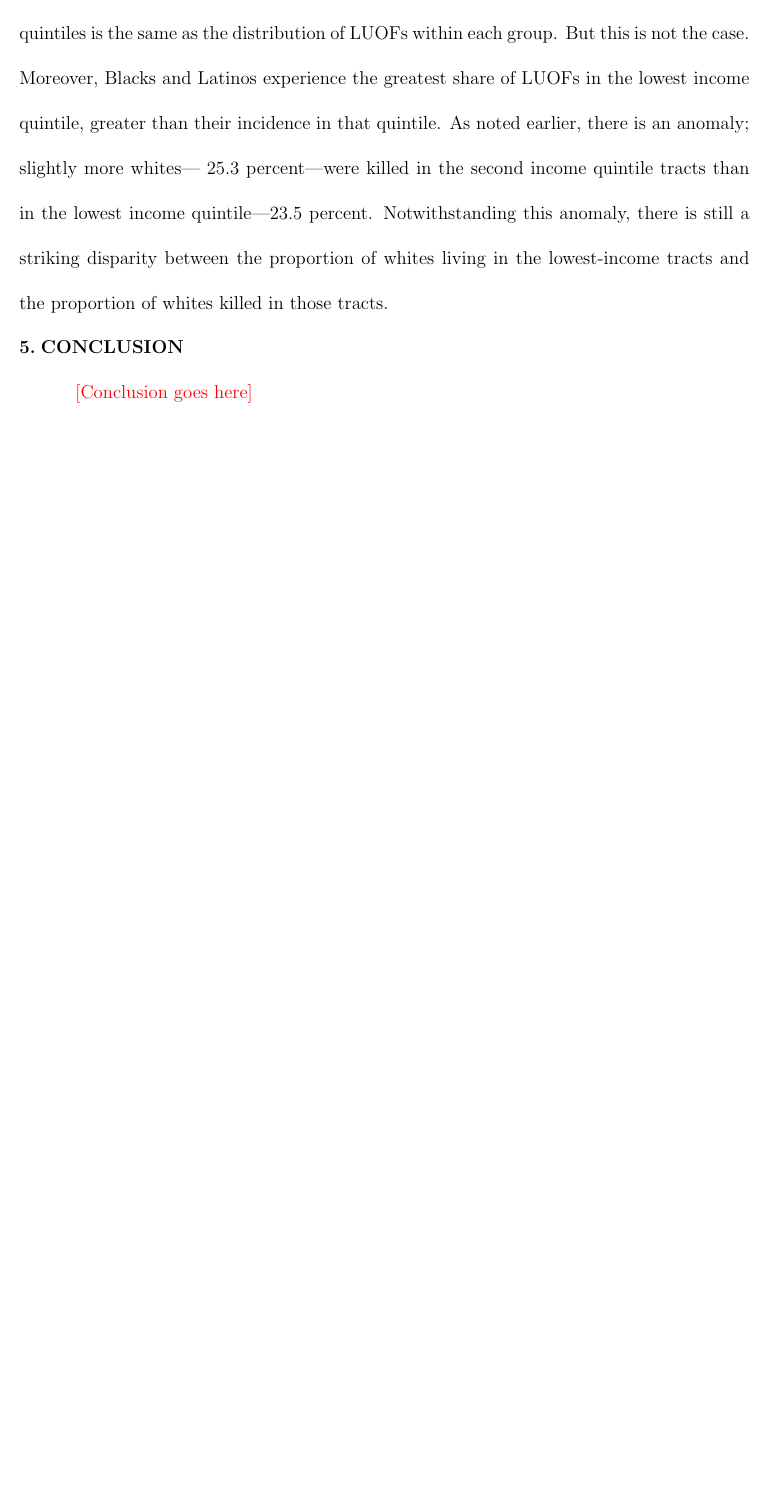
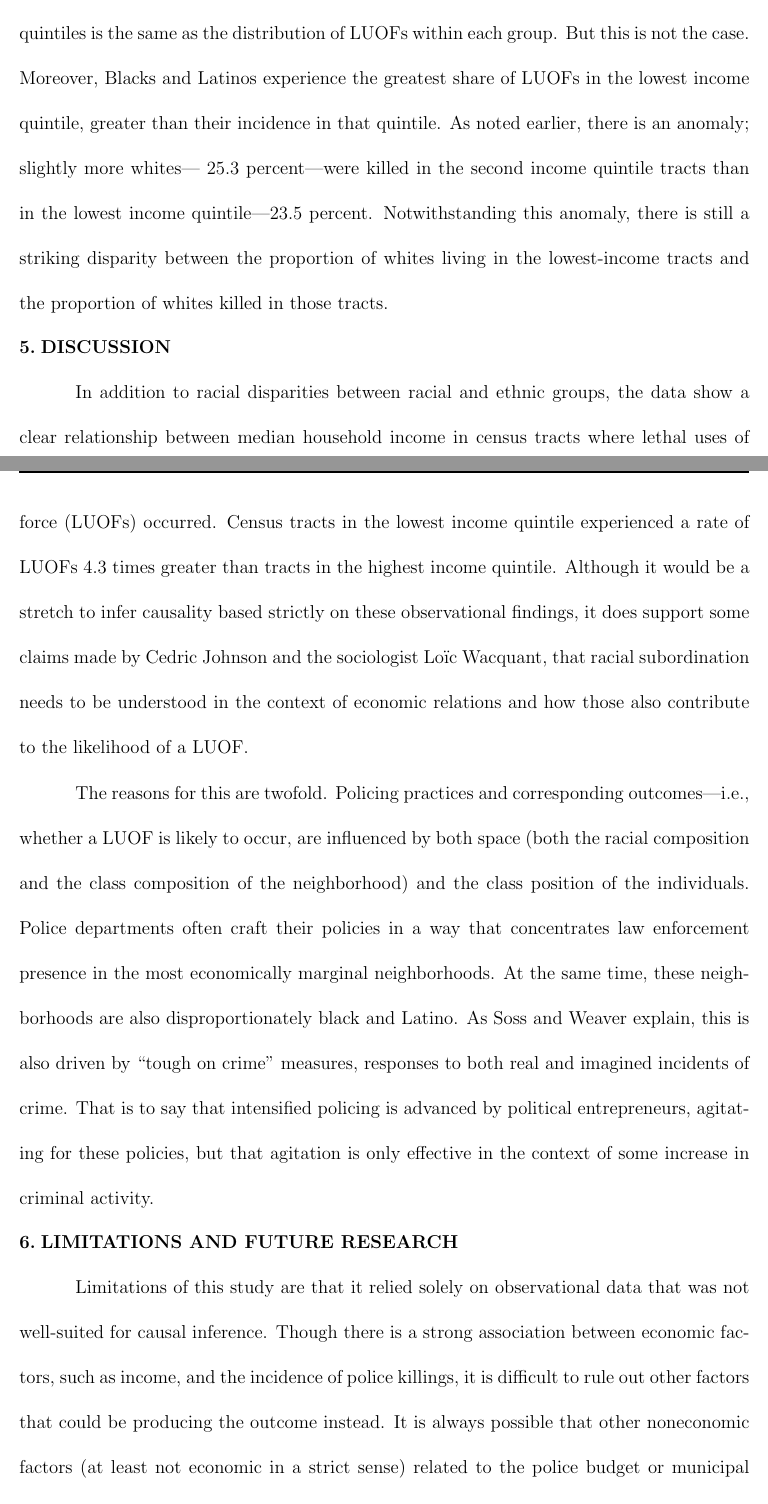
Before and after one commit to matthewacarson/ps_thesis_latex, a LaTeX thesis (ps_honors_thesis_abbreviated.tex): part of page 29 of 35 before the commit and two parts of pages 29 and 30 of 37 after it, the two joined at a grey line, cut so that both start at the same text, the shorter picture padded with empty space. Compiled offline with pdfLaTeX.

Commit message:
Before bed

```diff
--- a/ps_honors_thesis_abbreviated.tex
+++ b/ps_honors_thesis_abbreviated.tex
@@ -501,9 +501,18 @@ Comparisons between each race’s population distribution across income quintile
 
 {\color{red}Table 7} places these data side-by-side, providing a visualization of how the two distributions in {\color{red}Figure 10 and Figure 11} differ. If the data bars were exactly the same across each row, it would indicate that the distribution of the racial group population across income quintiles is the same as the distribution of LUOFs within each group. But this is not the case. Moreover, Blacks and Latinos experience the greatest share of LUOFs in the lowest income quintile, greater than their incidence in that quintile. As noted earlier, there is an anomaly; slightly more whites— 25.3 percent—were killed in the second income quintile tracts than in the lowest income quintile—23.5 percent. Notwithstanding this anomaly, there is still a striking disparity between the proportion of whites living in the lowest-income tracts and the proportion of whites killed in those tracts.
 
-\section{CONCLUSION}\
+\section{DISCUSSION}\
 
-{\color{red}[Conclusion goes here]}
+In addition to racial disparities between racial and ethnic groups, the data show a clear relationship between median household income in census tracts where lethal uses of force (LUOFs) occurred. Census tracts in the lowest income quintile experienced a rate of LUOFs 4.3 times greater than tracts in the highest income quintile. Although it would be a stretch to infer causality based strictly on these observational findings, it does support some claims made by Cedric Johnson and the sociologist Loïc Wacquant, that racial subordination needs to be understood in the context of economic relations and how those also contribute to the likelihood of a LUOF.
+
+The reasons for this are twofold. Policing practices and corresponding outcomes—i.e., whether a LUOF is likely to occur, are influenced by both space (both the racial composition and the class composition of the neighborhood) and the class position of the individuals. Police departments often craft their policies in a way that concentrates law enforcement presence in the most economically marginal neighborhoods. At the same time, these neighborhoods are also disproportionately black and Latino. As Soss and Weaver explain, this is also driven by “tough on crime” measures, responses to both real and imagined incidents of crime. That is to say that intensified policing is advanced by political entrepreneurs, agitating for these policies, but that agitation is only effective in the context of some increase in criminal activity.
+
+\section{LIMITATIONS AND FUTURE RESEARCH} \
+
+Limitations of this study are that it relied solely on observational data that was not well-suited for causal inference. Though there is a strong association between economic factors, such as income, and the incidence of police killings, it is difficult to rule out other factors that could be producing the outcome instead. It is always possible that other noneconomic factors (at least not economic in a strict sense) related to the police budget or municipal politics could be driving the incidence of police killings as much as or more than the economic deprivation of a neighborhood or region. It is also possible, though probably less likely, that the causal path is in reverse of what has been suggested in this paper, that the high LUOF rate is leading to lower neighborhood incomes and impoverishment.
+
+
+% {\color{red}[Conclusion goes here]}
 
 \clearpage
 \section{APPENDIX}
```
Also changed, not shown: ps_honors_thesis_abbreviated.tex (4 more changed lines).
